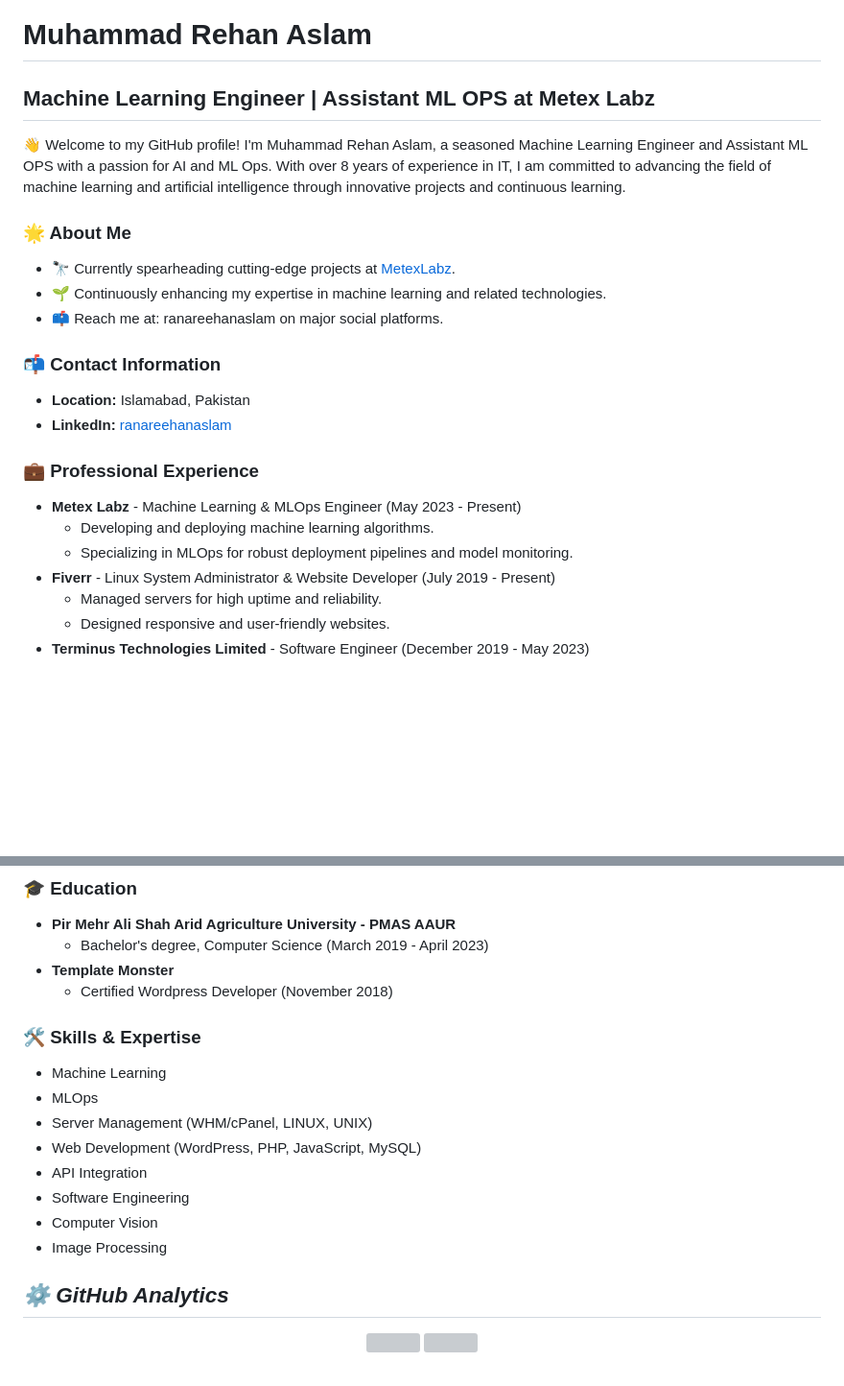
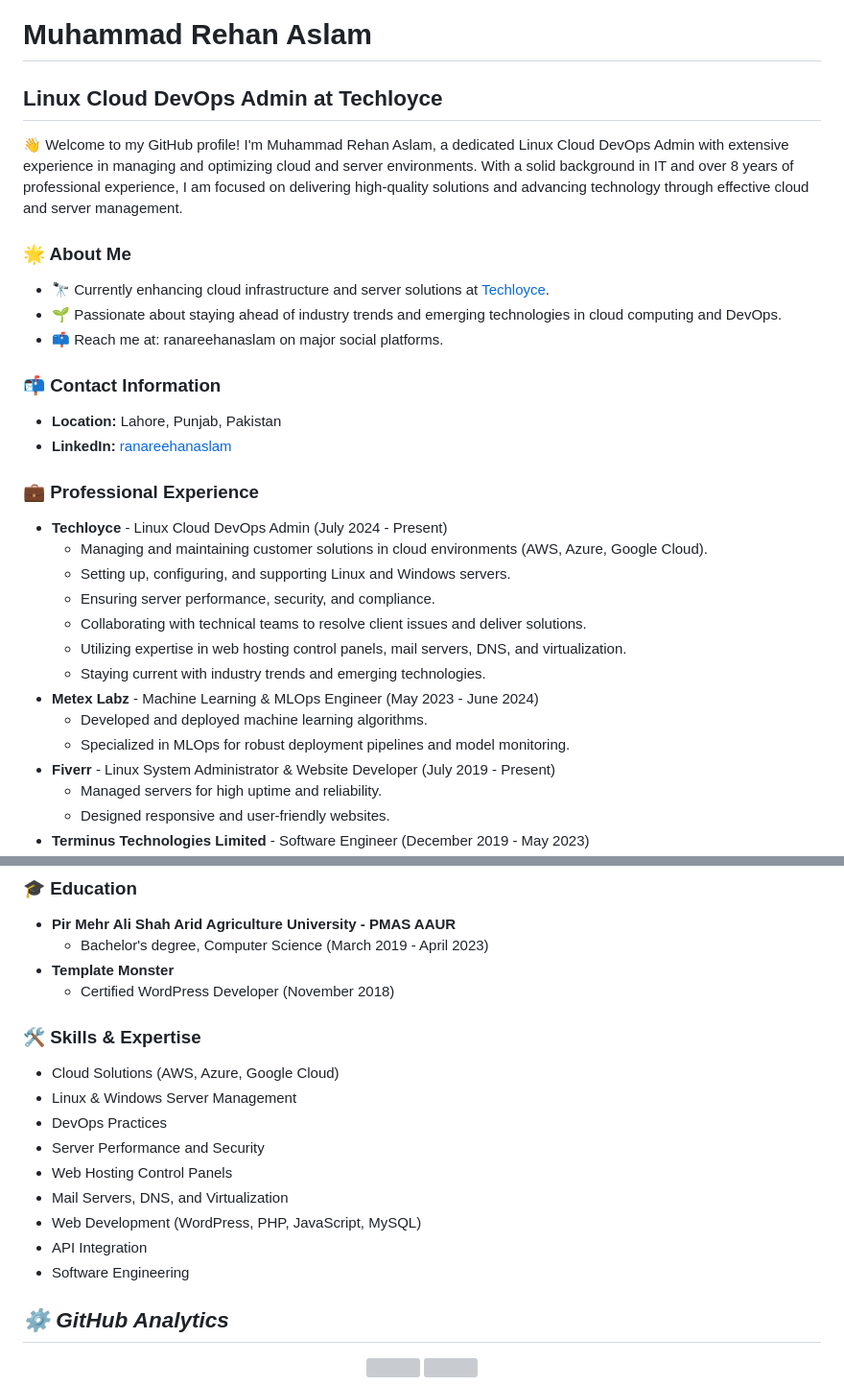
Before and after one commit to ranareehanaslam/ranareehanaslam, a Markdown page: README.md, 2 parts joined by grey strips. Shown: that part at 96% size. Drawn GitHub-style; blank space fills up the shorter version; grey boxes are pictures that could not be loaded.

```diff
--- a/README.md
+++ b/README.md
@@ -1,22 +1,29 @@
 # Muhammad Rehan Aslam
 
-## Machine Learning Engineer | Assistant ML OPS at Metex Labz
+## Linux Cloud DevOps Admin at Techloyce
 
-👋 Welcome to my GitHub profile! I'm Muhammad Rehan Aslam, a seasoned Machine Learning Engineer and Assistant ML OPS  with a passion for AI and ML Ops. With over 8 years of experience in IT, I am committed to advancing the field of machine learning and artificial intelligence through innovative projects and continuous learning.
+👋 Welcome to my GitHub profile! I'm Muhammad Rehan Aslam, a dedicated Linux Cloud DevOps Admin with extensive experience in managing and optimizing cloud and server environments. With a solid background in IT and over 8 years of professional experience, I am focused on delivering high-quality solutions and advancing technology through effective cloud and server management.
 
 ### 🌟 About Me
-- 🔭 Currently spearheading cutting-edge projects at [MetexLabz](https://www.linkedin.com/company/metexlabzofficial/).
-- 🌱 Continuously enhancing my expertise in machine learning and related technologies.
+- 🔭 Currently enhancing cloud infrastructure and server solutions at [Techloyce](https://www.linkedin.com/company/techloyce/).
+- 🌱 Passionate about staying ahead of industry trends and emerging technologies in cloud computing and DevOps.
 - 📫 Reach me at: ranareehanaslam on major social platforms.
 
 ### 📬 Contact Information
-- **Location:** Islamabad, Pakistan
+- **Location:** Lahore, Punjab, Pakistan
 - **LinkedIn:** [ranareehanaslam](https://www.linkedin.com/in/ranareehanaslam)
 
 ### 💼 Professional Experience
-- **Metex Labz** - Machine Learning & MLOps Engineer (May 2023 - Present)
-  - Developing and deploying machine learning algorithms.
-  - Specializing in MLOps for robust deployment pipelines and model monitoring.
+- **Techloyce** - Linux Cloud DevOps Admin (July 2024 - Present)
+  - Managing and maintaining customer solutions in cloud environments (AWS, Azure, Google Cloud).
+  - Setting up, configuring, and supporting Linux and Windows servers.
+  - Ensuring server performance, security, and compliance.
+  - Collaborating with technical teams to resolve client issues and deliver solutions.
+  - Utilizing expertise in web hosting control panels, mail servers, DNS, and virtualization.
+  - Staying current with industry trends and emerging technologies.
+- **Metex Labz** - Machine Learning & MLOps Engineer (May 2023 - June 2024)
+  - Developed and deployed machine learning algorithms.
+  - Specialized in MLOps for robust deployment pipelines and model monitoring.
 - **Fiverr** - Linux System Administrator & Website Developer (July 2019 - Present)
   - Managed servers for high uptime and reliability.
   - Designed responsive and user-friendly websites.
@@ -33,18 +40,18 @@
 - **Pir Mehr Ali Shah Arid Agriculture University - PMAS AAUR**
   - Bachelor's degree, Computer Science (March 2019 - April 2023)
 - **Template Monster**
-  - Certified Wordpress Developer (November 2018)
+  - Certified WordPress Developer (November 2018)
 
 ### 🛠 Skills & Expertise
-- Machine Learning
-- MLOps
-- Server Management (WHM/cPanel, LINUX, UNIX)
+- Cloud Solutions (AWS, Azure, Google Cloud)
+- Linux & Windows Server Management
+- DevOps Practices
+- Server Performance and Security
+- Web Hosting Control Panels
+- Mail Servers, DNS, and Virtualization
 - Web Development (WordPress, PHP, JavaScript, MySQL)
 - API Integration
 - Software Engineering
-- Computer Vision
-- Image Processing
-
 
 <h2><i>⚙️ GitHub Analytics</i></h2>
 
```
